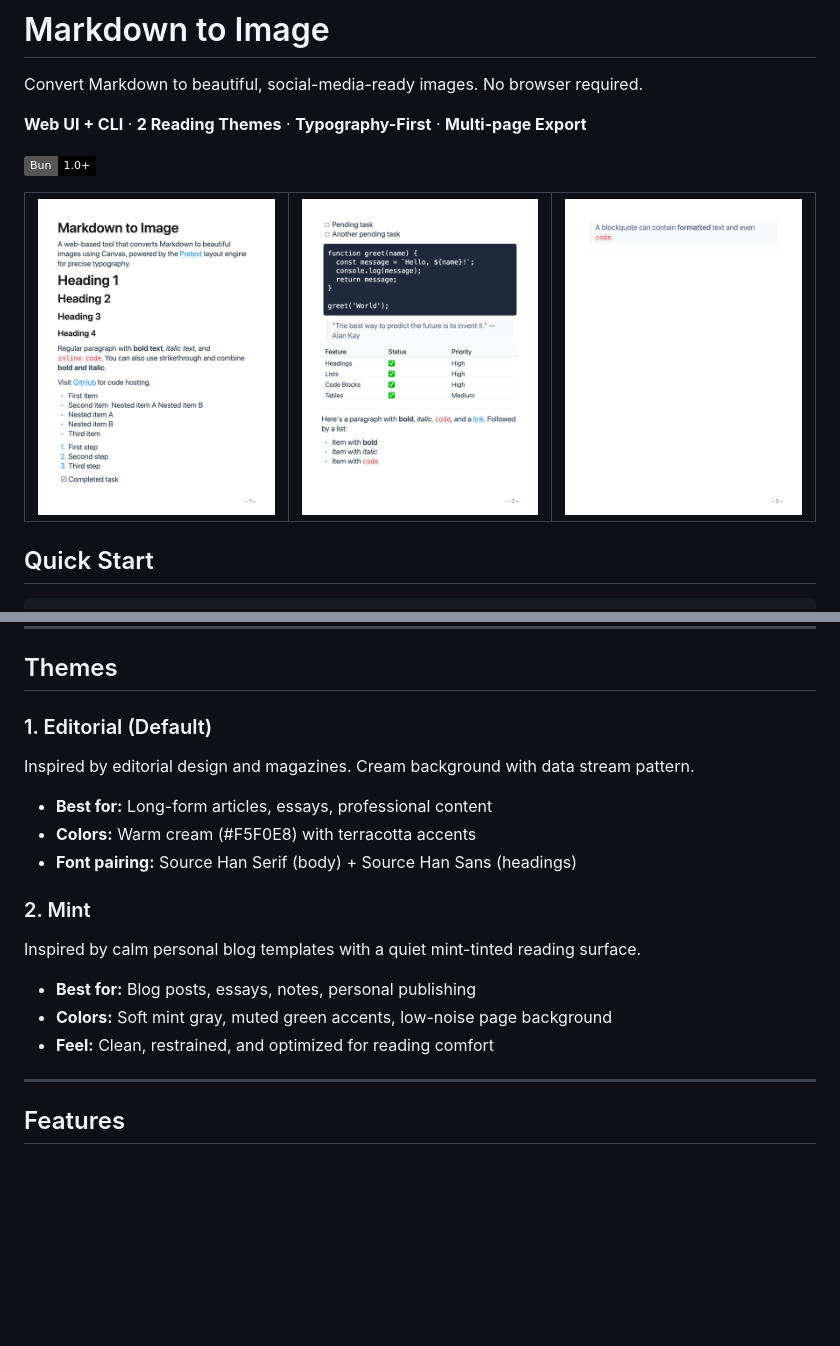
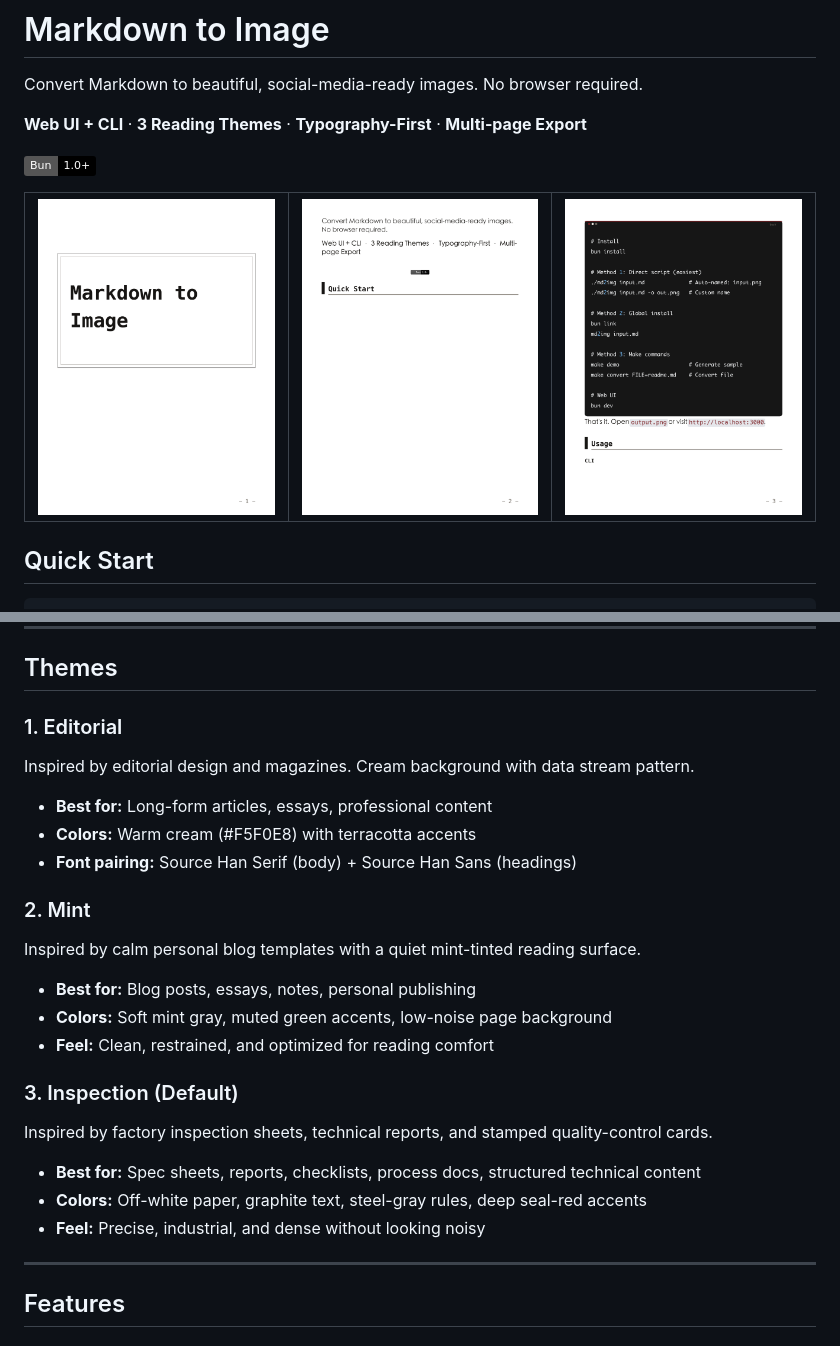
Before and after one commit to accessiblefish/markdown-to-image, a Markdown page: README.md, 2 parts joined by grey strips. Rendered like a GitHub page; pictures changed too: docs/page-1.png, docs/page-2.png, docs/page-3.png; badges without logos; blank space fills up the shorter version.

```diff
--- a/README.md
+++ b/README.md
@@ -2,7 +2,7 @@
 
 Convert Markdown to beautiful, social-media-ready images. No browser required.
 
-**Web UI + CLI** · **2 Reading Themes** · **Typography-First** · **Multi-page Export**
+**Web UI + CLI** · **3 Reading Themes** · **Typography-First** · **Multi-page Export**
 
 ![Bun](https://img.shields.io/badge/Bun-1.0%2B-black?logo=bun)
 
@@ -110,7 +111,7 @@ The **Editorial** theme includes a data stream background pattern (vertical mono
 
 ## Themes
 
-### 1. Editorial (Default)
+### 1. Editorial
 Inspired by editorial design and magazines. Cream background with data stream pattern.
 - **Best for:** Long-form articles, essays, professional content
 - **Colors:** Warm cream (#F5F0E8) with terracotta accents
@@ -121,6 +122,12 @@ Inspired by calm personal blog templates with a quiet mint-tinted reading surfac
 - **Best for:** Blog posts, essays, notes, personal publishing
 - **Colors:** Soft mint gray, muted green accents, low-noise page background
 - **Feel:** Clean, restrained, and optimized for reading comfort
+
+### 3. Inspection (Default)
+Inspired by factory inspection sheets, technical reports, and stamped quality-control cards.
+- **Best for:** Spec sheets, reports, checklists, process docs, structured technical content
+- **Colors:** Off-white paper, graphite text, steel-gray rules, deep seal-red accents
+- **Feel:** Precise, industrial, and dense without looking noisy
 
 ---
 
```
Also changed, not shown: other parts of README.md (+3 -2 lines), 14 other files.
